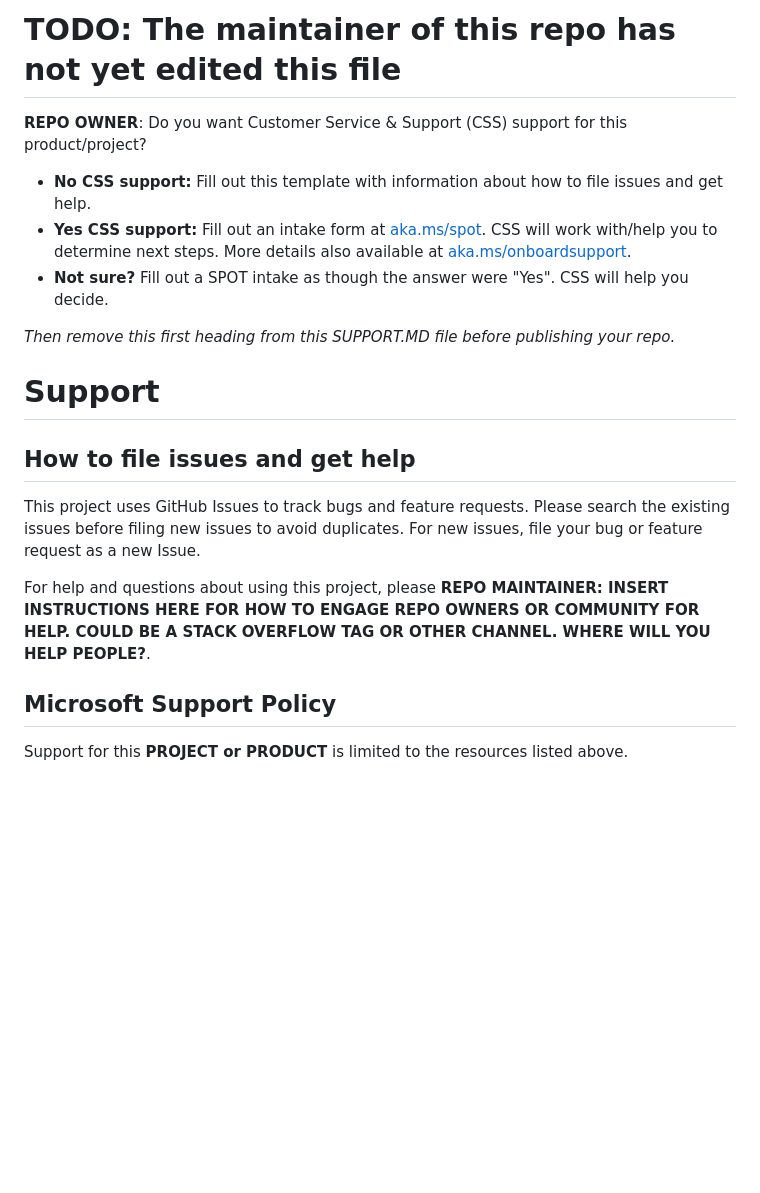
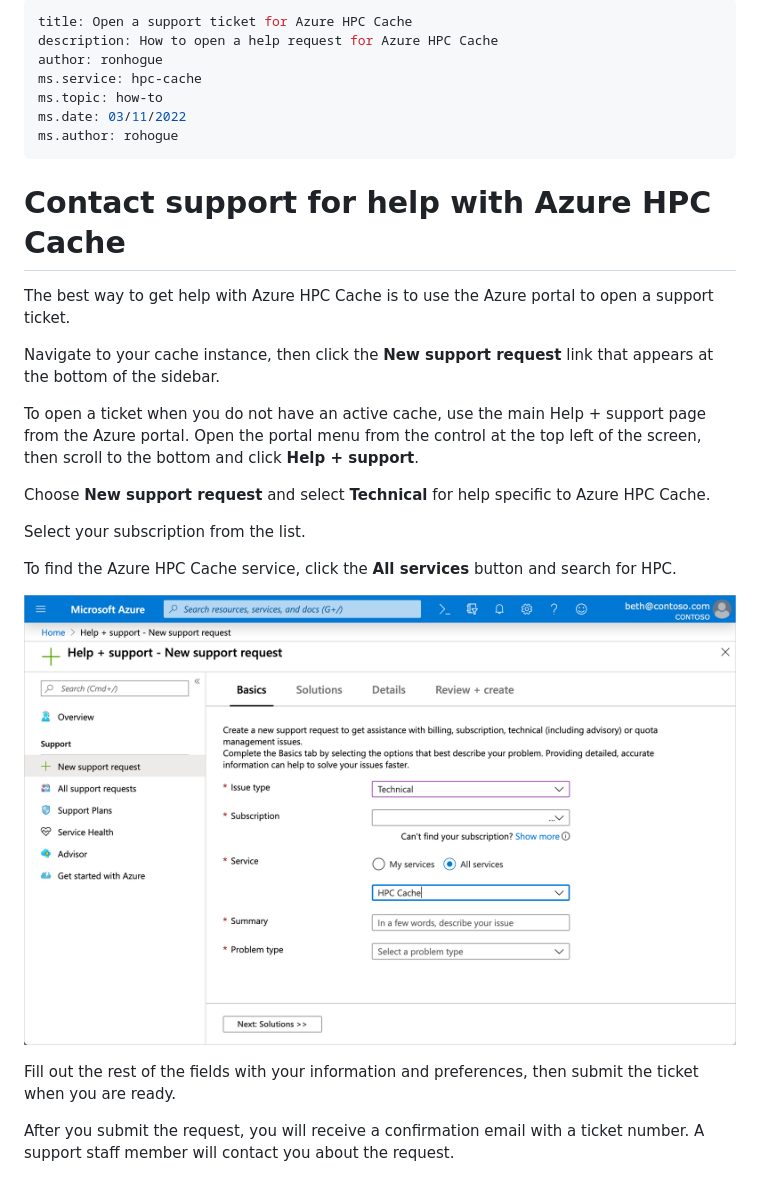
Before and after one commit to microsoft/hpc-cache-nfsv3-client, a Markdown page: SUPPORT.md, the part around the change. GitHub-like rendering; pictures changed too: media/hpc-cache-support-request.png (added); blank space fills up the shorter version.

Commit message:
Add support

```diff
--- a/SUPPORT.md
+++ b/SUPPORT.md
@@ -1,25 +1,29 @@
-# TODO: The maintainer of this repo has not yet edited this file
+---
+title: Open a support ticket for Azure HPC Cache
+description: How to open a help request for Azure HPC Cache
+author: ronhogue
+ms.service: hpc-cache
+ms.topic: how-to
+ms.date: 03/11/2022
+ms.author: rohogue
+---
 
-**REPO OWNER**: Do you want Customer Service & Support (CSS) support for this product/project?
+# Contact support for help with Azure HPC Cache
 
-- **No CSS support:** Fill out this template with information about how to file issues and get help.
-- **Yes CSS support:** Fill out an intake form at [aka.ms/spot](https://aka.ms/spot). CSS will work with/help you to determine next steps. More details also available at [aka.ms/onboardsupport](https://aka.ms/onboardsupport).
-- **Not sure?** Fill out a SPOT intake as though the answer were "Yes". CSS will help you decide.
+The best way to get help with Azure HPC Cache is to use the Azure portal to open a support ticket.
 
-*Then remove this first heading from this SUPPORT.MD file before publishing your repo.*
+Navigate to your cache instance, then click the **New support request** link that appears at the bottom of the sidebar.
 
-# Support
+To open a ticket when you do not have an active cache, use the main Help + support page from the Azure portal. Open the portal menu from the control at the top left of the screen, then scroll to the bottom and click **Help + support**.
 
-## How to file issues and get help
+Choose **New support request** and select **Technical** for help specific to Azure HPC Cache.
 
-This project uses GitHub Issues to track bugs and feature requests. Please search the existing
-issues before filing new issues to avoid duplicates.  For new issues, file your bug or
-feature request as a new Issue.
+Select your subscription from the list.
 
-For help and questions about using this project, please **REPO MAINTAINER: INSERT INSTRUCTIONS HERE
-FOR HOW TO ENGAGE REPO OWNERS OR COMMUNITY FOR HELP. COULD BE A STACK OVERFLOW TAG OR OTHER
-CHANNEL. WHERE WILL YOU HELP PEOPLE?**.
+To find the Azure HPC Cache service, click the **All services** button and search for HPC.
 
-## Microsoft Support Policy
+![Screenshot of the support request - Basics tab, partly filled out as described](media/hpc-cache-support-request.png)
 
-Support for this **PROJECT or PRODUCT** is limited to the resources listed above.
+Fill out the rest of the fields with your information and preferences, then submit the ticket when you are ready.
+
+After you submit the request, you will receive a confirmation email with a ticket number. A support staff member will contact you about the request.
```
